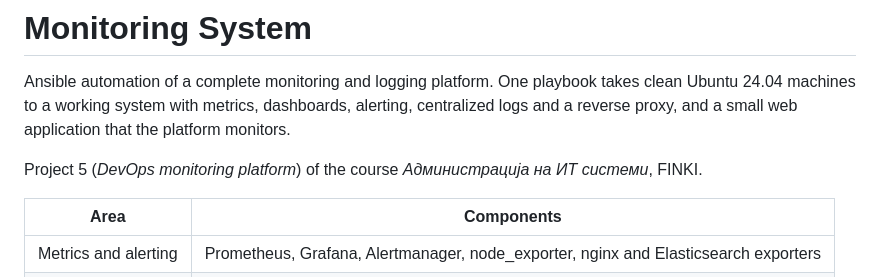
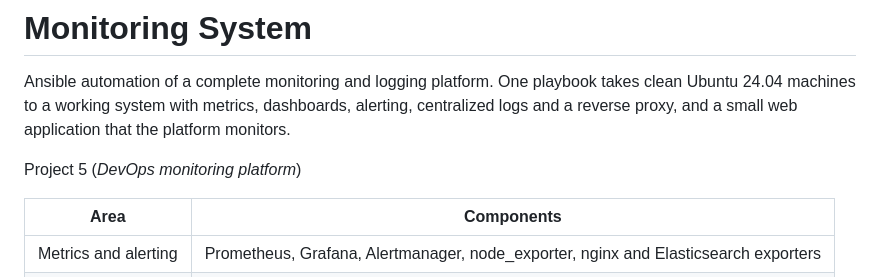
Before and after one commit to SretenGlavinceski/Monitoring-System, a Markdown page: README.md, the part around the change. GitHub-like rendering.

Commit message:
Update main README

```diff
--- a/README.md
+++ b/README.md
@@ -5,8 +5,7 @@ playbook takes clean Ubuntu 24.04 machines to a working system with metrics,
 dashboards, alerting, centralized logs and a reverse proxy, and a small web
 application that the platform monitors.
 
-Project 5 (*DevOps monitoring platform*) of the course *Администрација на ИТ
-системи*, FINKI.
+Project 5 (*DevOps monitoring platform*)
 
 | Area | Components |
 |------|------------|
```
